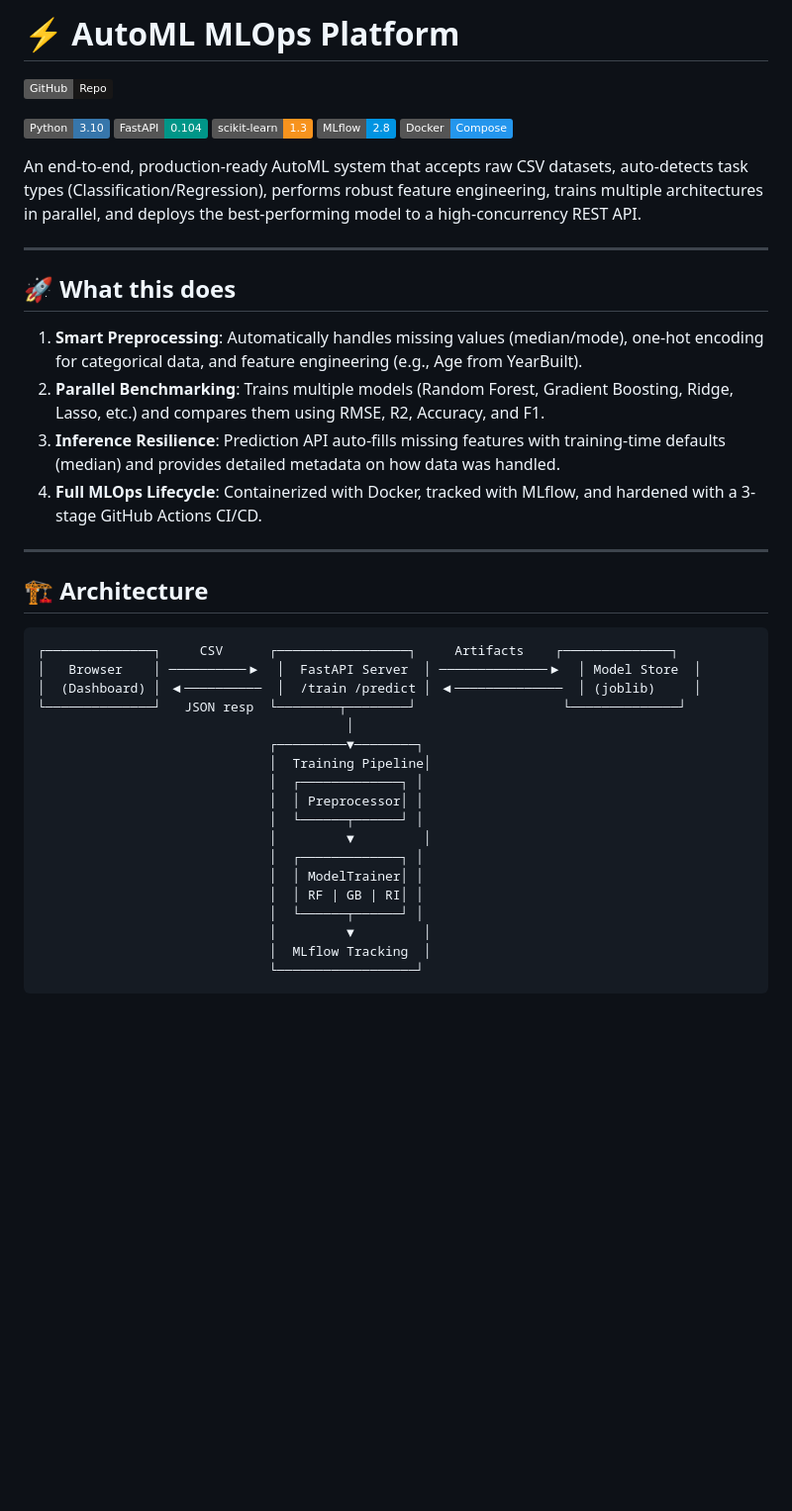
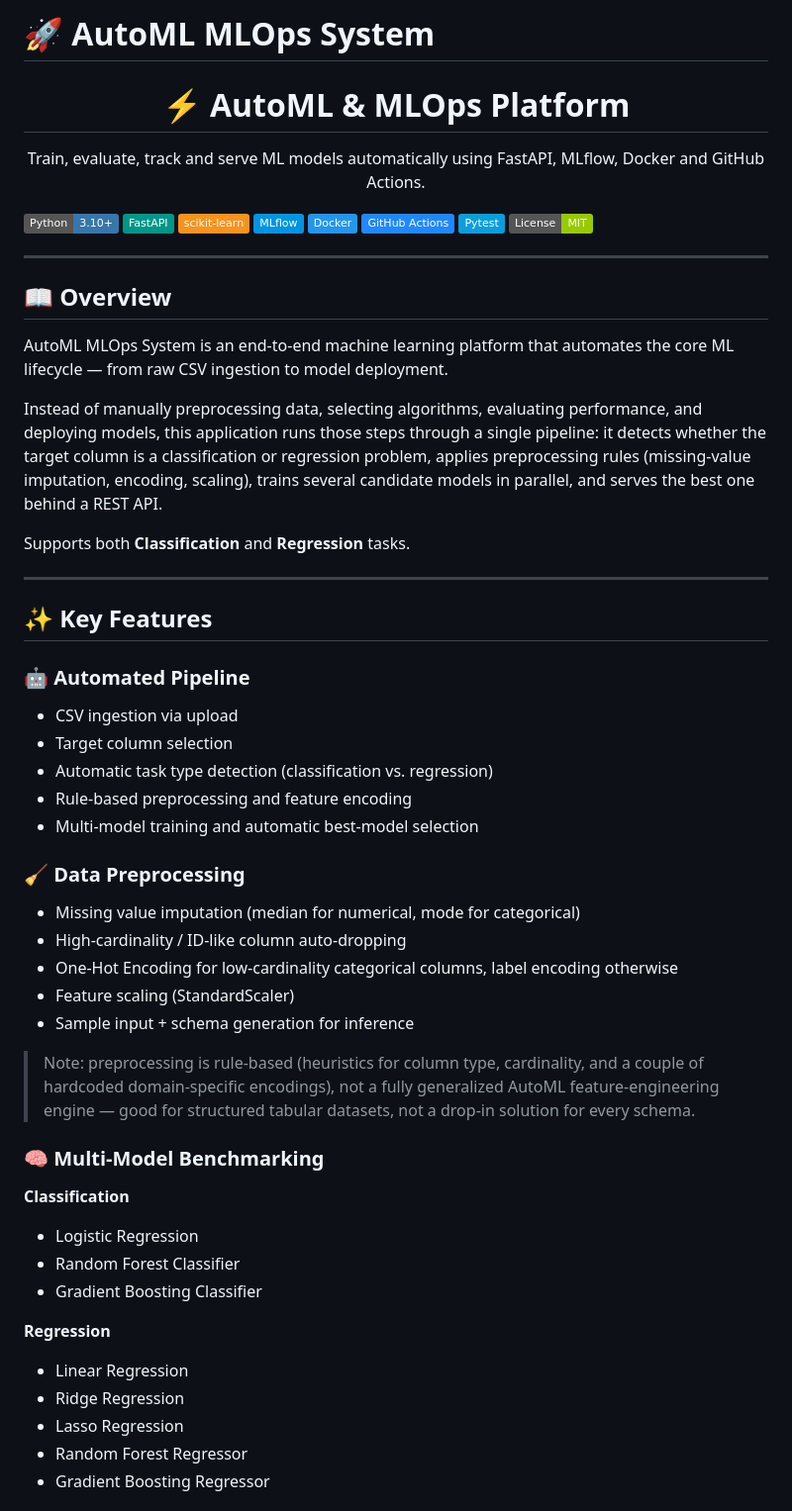
Before and after one commit to dharmikd2905/automl-mlops-system, a Markdown page: README.md, the part around one of its changes. Shown at 99% size. Rendered like a GitHub page; badges without logos; blank space fills up the shorter version.

````diff
--- a/README.md
+++ b/README.md
@@ -1,44 +1,66 @@
-# ⚡ AutoML MLOps Platform
+# 🚀 AutoML MLOps System
 
-[![GitHub Repo](https://img.shields.io/badge/GitHub-Repo-181717?logo=github&logoColor=white)](https://github.com/dharmikdudhat/automl-mlops-system)
+<p align="center">
+  <h1 align="center">⚡ AutoML & MLOps Platform</h1>
+  <p align="center">
+    Train, evaluate, track and serve ML models automatically using FastAPI, MLflow, Docker and GitHub Actions.
+  </p>
+</p>
 
-[![Python](https://img.shields.io/badge/Python-3.10-3776AB?logo=python&logoColor=white)](https://www.python.org/)
-[![FastAPI](https://img.shields.io/badge/FastAPI-0.104-009688?logo=fastapi&logoColor=white)](https://fastapi.tiangolo.com/)
-[![scikit--learn](https://img.shields.io/badge/scikit--learn-1.3-F7931E?logo=scikit-learn&logoColor=white)](https://scikit-learn.org/)
-[![MLflow](https://img.shields.io/badge/MLflow-2.8-0194E2?logo=mlflow&logoColor=white)](https://mlflow.org/)
-[![Docker](https://img.shields.io/badge/Docker-Compose-2496ED?logo=docker&logoColor=white)](https://www.docker.com/)
+<p align="center">
 
-An end-to-end, production-ready AutoML system that accepts raw CSV datasets, auto-detects task types (Classification/Regression), performs robust feature engineering, trains multiple architectures in parallel, and deploys the best-performing model to a high-concurrency REST API.
+![Python](https://img.shields.io/badge/Python-3.10+-3776AB?logo=python&logoColor=white)
+![FastAPI](https://img.shields.io/badge/FastAPI-009688?logo=fastapi&logoColor=white)
+![Scikit Learn](https://img.shields.io/badge/scikit--learn-F7931E?logo=scikit-learn&logoColor=white)
+![MLflow](https://img.shields.io/badge/MLflow-0194E2?logo=mlflow&logoColor=white)
+![Docker](https://img.shields.io/badge/Docker-2496ED?logo=docker&logoColor=white)
+![GitHub Actions](https://img.shields.io/badge/GitHub_Actions-2088FF?logo=github-actions&logoColor=white)
+![Pytest](https://img.shields.io/badge/Pytest-0A9EDC?logo=pytest&logoColor=white)
+![License](https://img.shields.io/badge/License-MIT-green)
+
+</p>
 
 ---
 
-## 🚀 What this does
+## 📖 Overview
 
-1.  **Smart Preprocessing**: Automatically handles missing values (median/mode), one-hot encoding for categorical data, and feature engineering (e.g., Age from YearBuilt).
-2.  **Parallel Benchmarking**: Trains multiple models (Random Forest, Gradient Boosting, Ridge, Lasso, etc.) and compares them using RMSE, R2, Accuracy, and F1.
-3.  **Inference Resilience**: Prediction API auto-fills missing features with training-time defaults (median) and provides detailed metadata on how data was handled.
-4.  **Full MLOps Lifecycle**: Containerized with Docker, tracked with MLflow, and hardened with a 3-stage GitHub Actions CI/CD.
+AutoML MLOps System is an end-to-end machine learning platform that automates the core ML lifecycle — from raw CSV ingestion to model deployment.
+
+Instead of manually preprocessing data, selecting algorithms, evaluating performance, and deploying models, this application runs those steps through a single pipeline: it detects whether the target column is a classification or regression problem, applies preprocessing rules (missing-value imputation, encoding, scaling), trains several candidate models in parallel, and serves the best one behind a REST API.
+
+Supports both **Classification** and **Regression** tasks.
 
 ---
 
-## 🏗️ Architecture
+## ✨ Key Features
 
-```
-┌──────────────┐     CSV      ┌─────────────────┐     Artifacts    ┌──────────────┐
-│   Browser    │ ──────────▶  │  FastAPI Server  │ ──────────────▶  │ Model Store  │
-│  (Dashboard) │ ◀──────────  │  /train /predict │ ◀──────────────  │ (joblib)     │
-└──────────────┘   JSON resp  └────────┬────────┘                   └──────────────┘
-                                        │
-                              ┌─────────▼────────┐
-                              │  Training Pipeline│
-                              │  ┌─────────────┐ │
-                              │  │ Preprocessor│ │
-                              │  └──────┬──────┘ │
-                              │         ▼         │
-                              │  ┌─────────────┐ │
-                              │  │ ModelTrainer│ │
-                              │  │ RF | GB | RI│ │
-                              │  └──────┬──────┘ │
-                              │         ▼         │
-                              │  MLflow Tracking  │
-                              └──────────────────┘
+### 🤖 Automated Pipeline
+- CSV ingestion via upload
+- Target column selection
+- Automatic task type detection (classification vs. regression)
+- Rule-based preprocessing and feature encoding
+- Multi-model training and automatic best-model selection
+
+### 🧹 Data Preprocessing
+- Missing value imputation (median for numerical, mode for categorical)
+- High-cardinality / ID-like column auto-dropping
+- One-Hot Encoding for low-cardinality categorical columns, label encoding otherwise
+- Feature scaling (StandardScaler)
+- Sample input + schema generation for inference
+
+> Note: preprocessing is rule-based (heuristics for column type, cardinality, and a couple of hardcoded domain-specific encodings), not a fully generalized AutoML feature-engineering engine — good for structured tabular datasets, not a drop-in solution for every schema.
+
+### 🧠 Multi-Model Benchmarking
+
+**Classification**
+- Logistic Regression
+- Random Forest Classifier
+- Gradient Boosting Classifier
+
+**Regression**
+- Linear Regression
+- Ridge Regression
+- Lasso Regression
+- Random Forest Regressor
+- Gradient Boosting Regressor
+
````
Also changed, not shown: other parts of README.md (+259 -25 lines).
